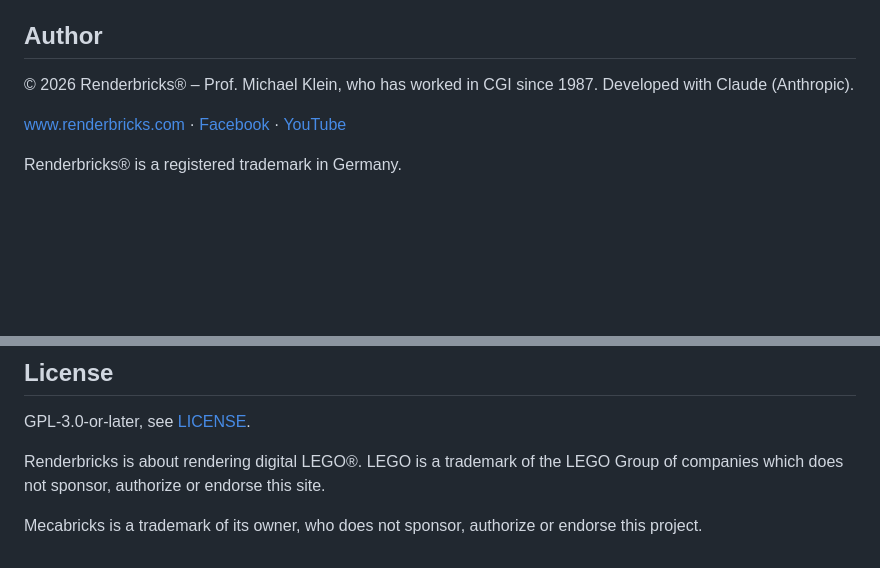
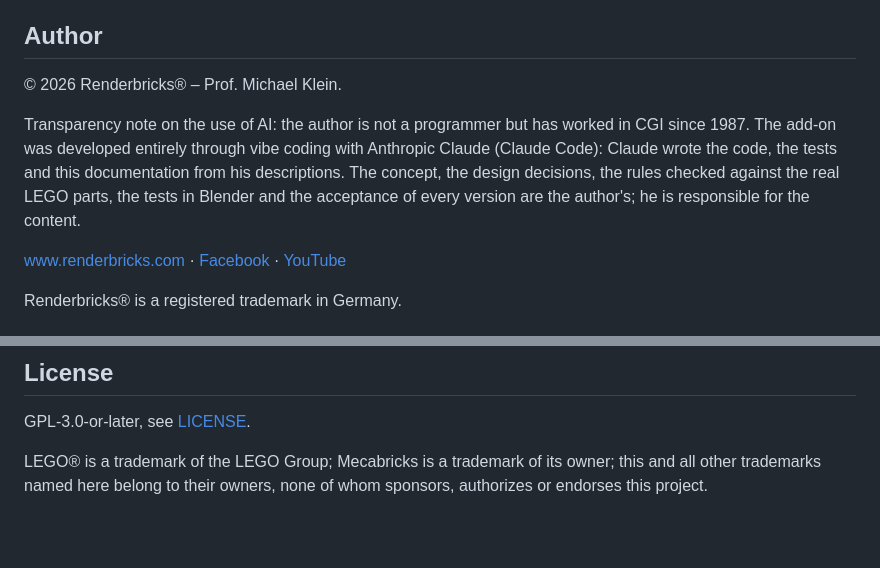
Before and after one commit to Renderbricks/Renderbricker, a Markdown page: README.md, 2 parts joined by grey strips. Rendered like a GitHub page; blank space fills up the shorter version.

```diff
--- a/README.md
+++ b/README.md
@@ -59,7 +59,9 @@ Model files, results and the development journal are kept locally beside the cod
 
 ## Author
 
-© 2026 Renderbricks® – Prof. Michael Klein, who has worked in CGI since 1987. Developed with Claude (Anthropic).
+© 2026 Renderbricks® – Prof. Michael Klein.
+
+Transparency note on the use of AI: the author is not a programmer but has worked in CGI since 1987. The add-on was developed entirely through vibe coding with Anthropic Claude (Claude Code): Claude wrote the code, the tests and this documentation from his descriptions. The concept, the design decisions, the rules checked against the real LEGO parts, the tests in Blender and the acceptance of every version are the author's; he is responsible for the content.
 
 [www.renderbricks.com](https://www.renderbricks.com) · [Facebook](https://www.facebook.com/renderbricks) · [YouTube](https://www.youtube.com/@renderbricks)
 
@@ -78,6 +80,4 @@ used with his kind permission – thank you for the model.
 
 GPL-3.0-or-later, see [LICENSE](LICENSE).
 
-Renderbricks is about rendering digital LEGO®. LEGO is a trademark of the LEGO Group of companies which does not sponsor, authorize or endorse this site.
-
-Mecabricks is a trademark of its owner, who does not sponsor, authorize or endorse this project.
+LEGO® is a trademark of the LEGO Group; Mecabricks is a trademark of its owner; this and all other trademarks named here belong to their owners, none of whom sponsors, authorizes or endorses this project.
```
Also changed, not shown: docs/TUTORIAL.md (+5 -4 lines).
